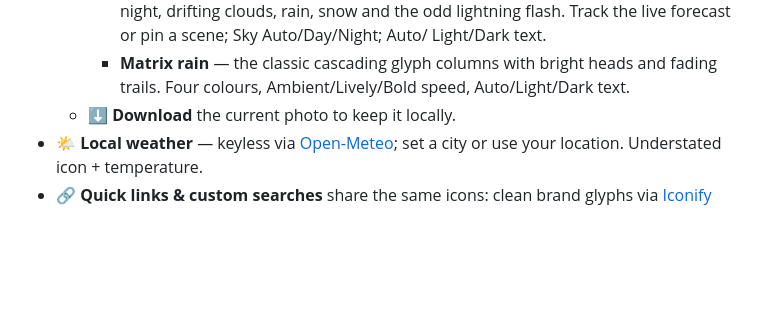
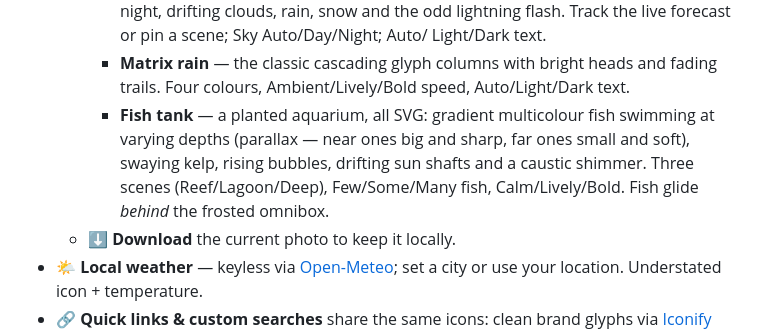
Before and after one commit to leecorbin/start-page, a Markdown page: README.md, the part around the change. GitHub-like rendering; blank space fills up the shorter version.

Commit message:
docs: Fish tank wallpaper (v1)
Co-Authored-By: Claude Opus 4.8 <noreply@anthropic.com>

```diff
--- a/README.md
+++ b/README.md
@@ -78,6 +78,11 @@ backend, no Google.
       Light/Dark text.
     - **Matrix rain** — the classic cascading glyph columns with bright heads and
       fading trails. Four colours, Ambient/Lively/Bold speed, Auto/Light/Dark text.
+    - **Fish tank** — a planted aquarium, all SVG: gradient multicolour fish
+      swimming at varying depths (parallax — near ones big and sharp, far ones
+      small and soft), swaying kelp, rising bubbles, drifting sun shafts and a
+      caustic shimmer. Three scenes (Reef/Lagoon/Deep), Few/Some/Many fish,
+      Calm/Lively/Bold. Fish glide *behind* the frosted omnibox.
   - ⬇ **Download** the current photo to keep it locally.
 - 🌤️ **Local weather** — keyless via [Open-Meteo](https://open-meteo.com); set a city
   or use your location. Understated icon + temperature.
```
